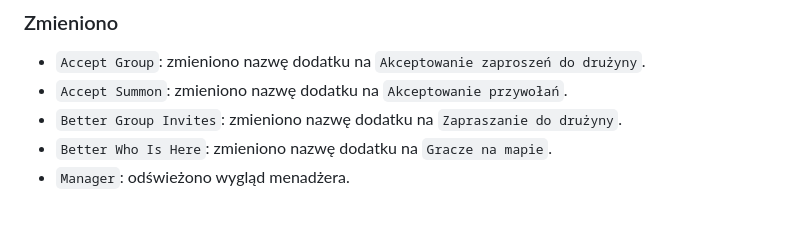
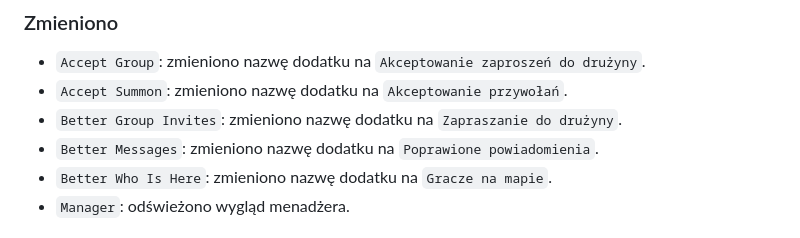
Before and after one commit to LibitGit/mdma, a Markdown page: CHANGELOG_PL.md, the part around the change. Rendered like a GitHub page.

Commit message:
Update changelog
Include Better Messages name change log.

```diff
--- a/CHANGELOG_PL.md
+++ b/CHANGELOG_PL.md
@@ -18,6 +18,7 @@
 - `Accept Group`: zmieniono nazwę dodatku na `Akceptowanie zaproszeń do drużyny`.
 - `Accept Summon`: zmieniono nazwę dodatku na `Akceptowanie przywołań`.
 - `Better Group Invites`: zmieniono nazwę dodatku na `Zapraszanie do drużyny`.
+- `Better Messages`: zmieniono nazwę dodatku na `Poprawione powiadomienia`.
 - `Better Who Is Here`: zmieniono nazwę dodatku na `Gracze na mapie`.
 - `Manager`: odświeżono wygląd menadżera.
 
```
